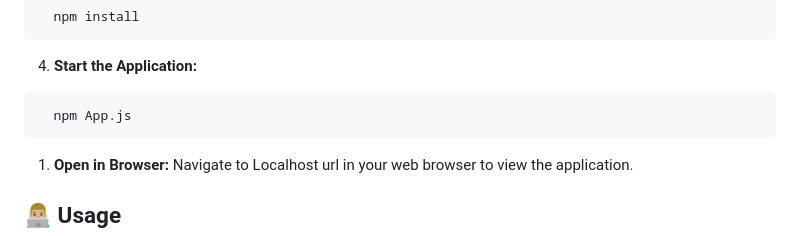
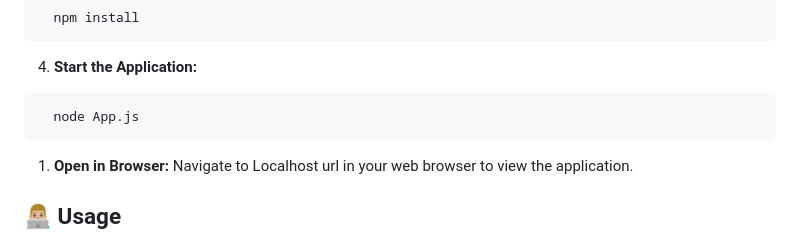
Before and after one commit to Apostle1327/My-Node-Journey, a Markdown page: Project 10.1 - To-Do List/README.md, the part around the change. GitHub-like rendering.

Commit message:
Project 10.1 - To-Do List (Neville B.)

````diff
--- a/Project 10.1 - To-Do List/README.md
+++ b/Project 10.1 - To-Do List/README.md
@@ -65,7 +65,7 @@ cd Project 10.1 - To-Do List
 4. **Start the Application:**
 
 ```bash
-  npm App.js
+  node App.js
 ```
 
 1. **Open in Browser:**
````
